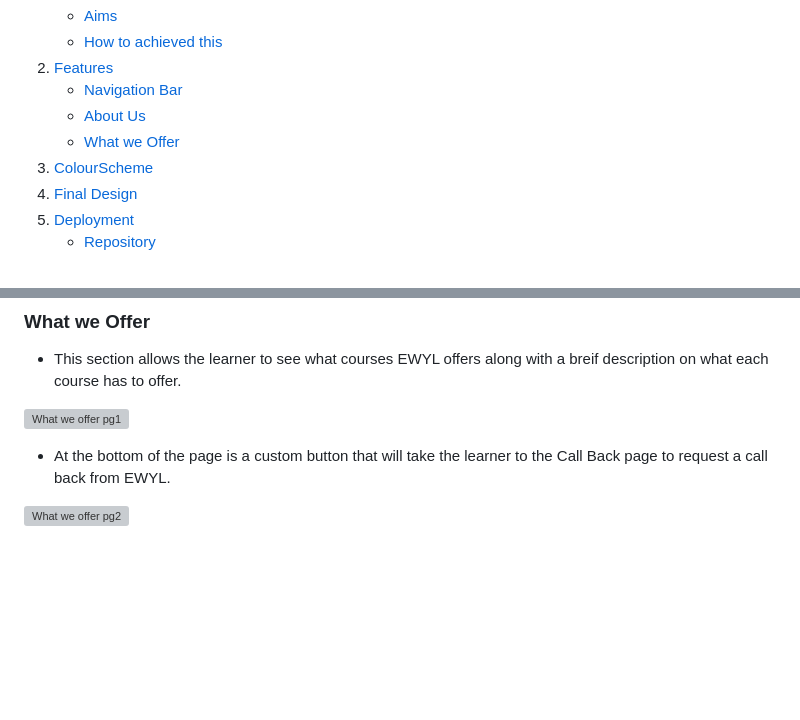
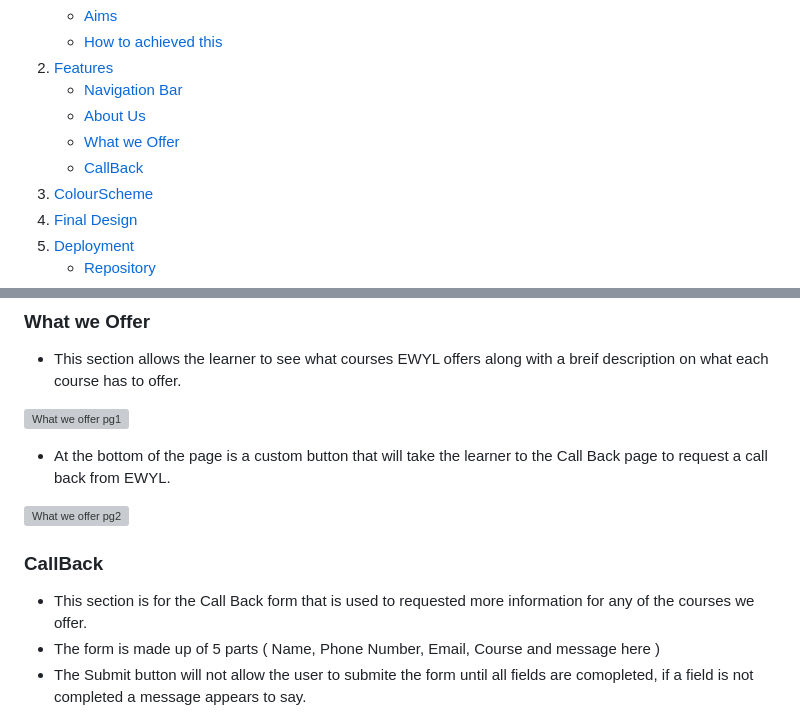
Before and after one commit to markh55/EWYL, a Markdown page: README.md, 2 parts joined by grey strips. Drawn GitHub-style; blank space fills up the shorter version; grey boxes are pictures that could not be loaded.

Commit message:
Added callback section - README.md

```diff
--- a/README.md
+++ b/README.md
@@ -16,6 +16,7 @@ My aim for this website is to be inviting and simple to use but also deliver eno
     * [Navigation Bar](#NavigationBar)
     * [About Us](#AboutUs)
     * [What we Offer](#WhatweOffer)
+    * [CallBack](#CallBack)
  4. [ColourScheme](#Colourscheme)
  5. [Final Design](#FinalDesign)
  6. [Deployment](#Deployment)
@@ -117,4 +118,8 @@ This section is to give as much information as possible but without overloading
 ![What we offer pg2](https://github.com/user-attachments/assets/16366b8f-6f60-46a6-aef7-b6e9809996ab)
 
 
+### CallBack
+* This section is for the Call Back form that is used to requested more information for any of the courses we offer.
+* The form is made up of 5 parts ( Name, Phone Number, Email, Course and message here )
+* The Submit button will not allow the user to submite the form until all fields are comopleted, if a field is not completed a message appears to say.
 
```
Also changed, not shown: other parts of README.md (+3 -0 lines).
